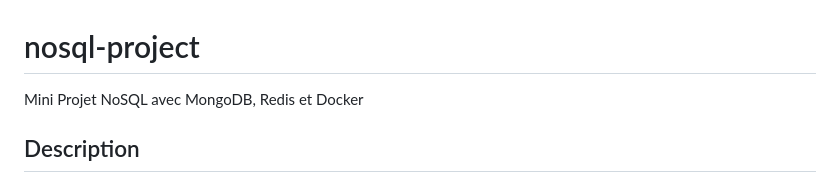
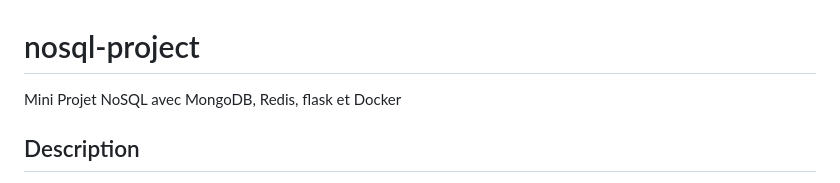
Before and after one commit to AMJAD0101/nosql-project, a Markdown page: README.md, the part around the change. GitHub-like rendering.

```diff
--- a/README.md
+++ b/README.md
@@ -1,5 +1,5 @@
 # nosql-project
-Mini Projet NoSQL avec MongoDB, Redis et Docker
+Mini Projet NoSQL avec MongoDB, Redis, flask et Docker
 
 ## Description
 Ce projet illustre une application web simple qui collecte des données utilisateur via un formulaire et les stocke dans deux systèmes de stockage différents : MongoDB et Redis. L'objectif est de démontrer l'utilisation des technologies NoSQL et de mettre en œuvre la persistance et la visualisation des données collectées.
```
